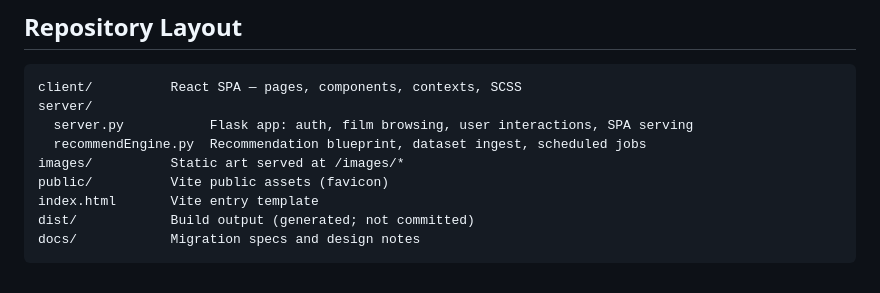
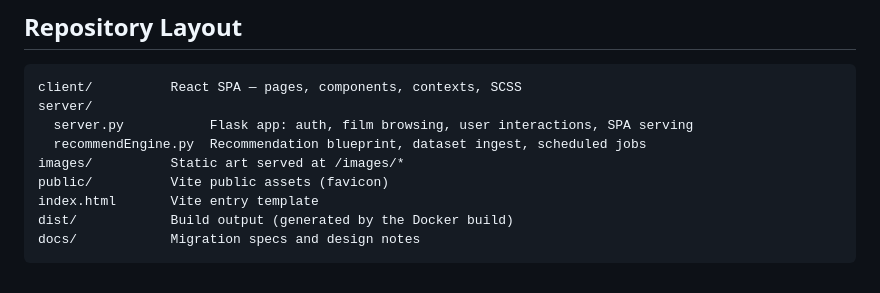
Before and after one commit to Roland-02/Cinephile.com, a Markdown page: README.md, the part around the change. Rendered like a GitHub page.

Commit message:
docs: describe dist/ without the not-committed claim
The line was accurate on this branch but not on main, where dist/index.html
is still tracked. Reworded so it holds on both.

````diff
--- a/README.md
+++ b/README.md
@@ -169,6 +169,6 @@ server/
 images/          Static art served at /images/*
 public/          Vite public assets (favicon)
 index.html       Vite entry template
-dist/            Build output (generated; not committed)
+dist/            Build output (generated by the Docker build)
 docs/            Migration specs and design notes
 ```
````
